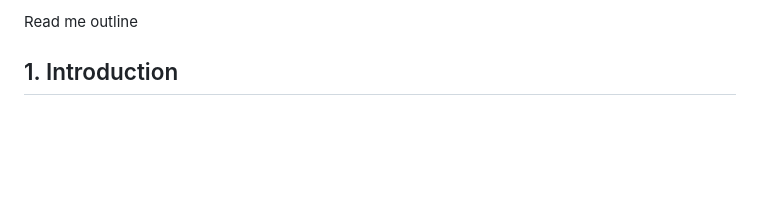
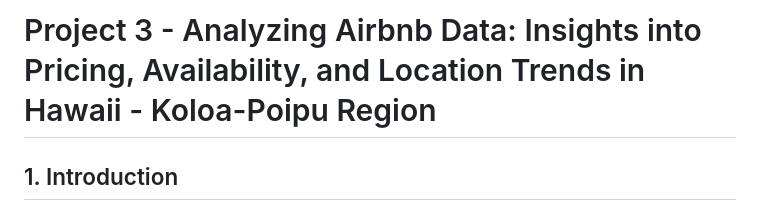
Before and after one commit to davilafmx/airbnb_analysis, a Markdown page: Read_me-P3.md, the part around the change. GitHub-like rendering; blank space fills up the shorter version.

```diff
--- a/Read_me-P3.md
+++ b/Read_me-P3.md
@@ -1,5 +1,4 @@
-
-Read me outline
+# Project 3 - Analyzing Airbnb Data: Insights into Pricing, Availability, and Location Trends in Hawaii - Koloa-Poipu Region
 ## 1. Introduction
 
 ### Project Overview
```
